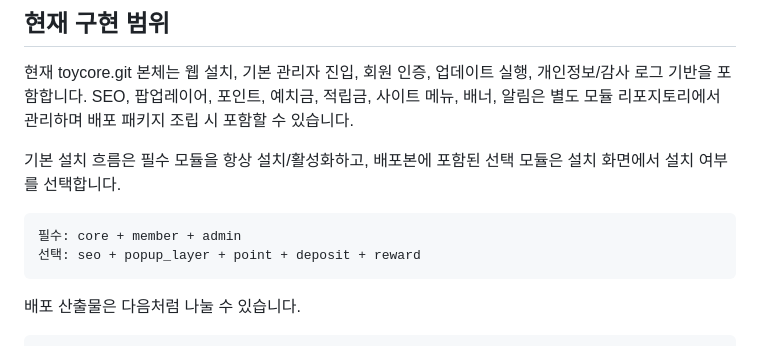
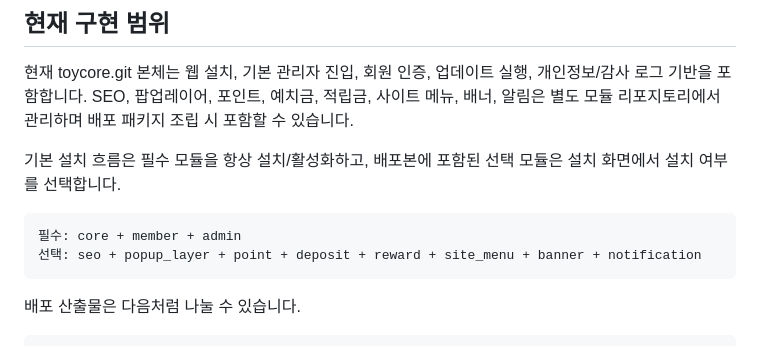
Before and after one commit to whitedot/toycore, a Markdown page: README.md, the part around the change. Rendered like a GitHub page.

Commit message:
docs: README 선택 모듈 범위 갱신

````diff
--- a/README.md
+++ b/README.md
@@ -69,7 +69,7 @@ Toycore는 다음과 같은 기술 구성을 기본으로 합니다.
 
 ```text
 필수: core + member + admin
-선택: seo + popup_layer + point + deposit + reward
+선택: seo + popup_layer + point + deposit + reward + site_menu + banner + notification
 ```
 
 배포 산출물은 다음처럼 나눌 수 있습니다.
````
